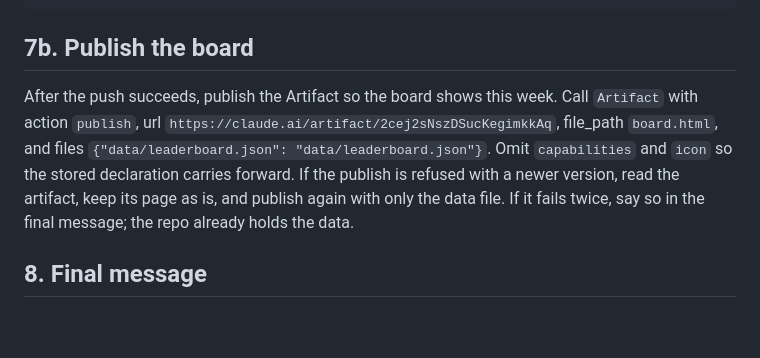
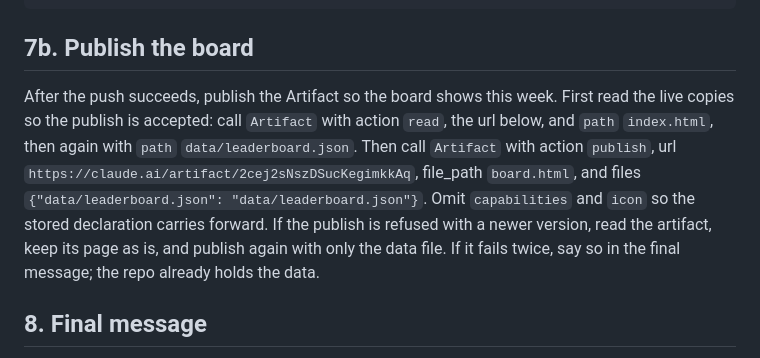
Before and after one commit to not-in-scope/claude-leaderboard, a Markdown page: ROUTINE.md, the part around the change. GitHub-like rendering; blank space fills up the shorter version.

Commit message:
Routine: read the live artifact files before publishing

```diff
--- a/ROUTINE.md
+++ b/ROUTINE.md
@@ -173,7 +173,7 @@ gh pr create --title "<WEEK> scan" --body "Weekly scan. Push to main was refused
 
 ## 7b. Publish the board
 
-After the push succeeds, publish the Artifact so the board shows this week. Call `Artifact` with action `publish`, url `https://claude.ai/artifact/2cej2sNszDSucKegimkkAq`, file_path `board.html`, and files `{"data/leaderboard.json": "data/leaderboard.json"}`. Omit `capabilities` and `icon` so the stored declaration carries forward. If the publish is refused with a newer version, read the artifact, keep its page as is, and publish again with only the data file. If it fails twice, say so in the final message; the repo already holds the data.
+After the push succeeds, publish the Artifact so the board shows this week. First read the live copies so the publish is accepted: call `Artifact` with action `read`, the url below, and `path` `index.html`, then again with `path` `data/leaderboard.json`. Then call `Artifact` with action `publish`, url `https://claude.ai/artifact/2cej2sNszDSucKegimkkAq`, file_path `board.html`, and files `{"data/leaderboard.json": "data/leaderboard.json"}`. Omit `capabilities` and `icon` so the stored declaration carries forward. If the publish is refused with a newer version, read the artifact, keep its page as is, and publish again with only the data file. If it fails twice, say so in the final message; the repo already holds the data.
 
 ## 8. Final message
 
```
